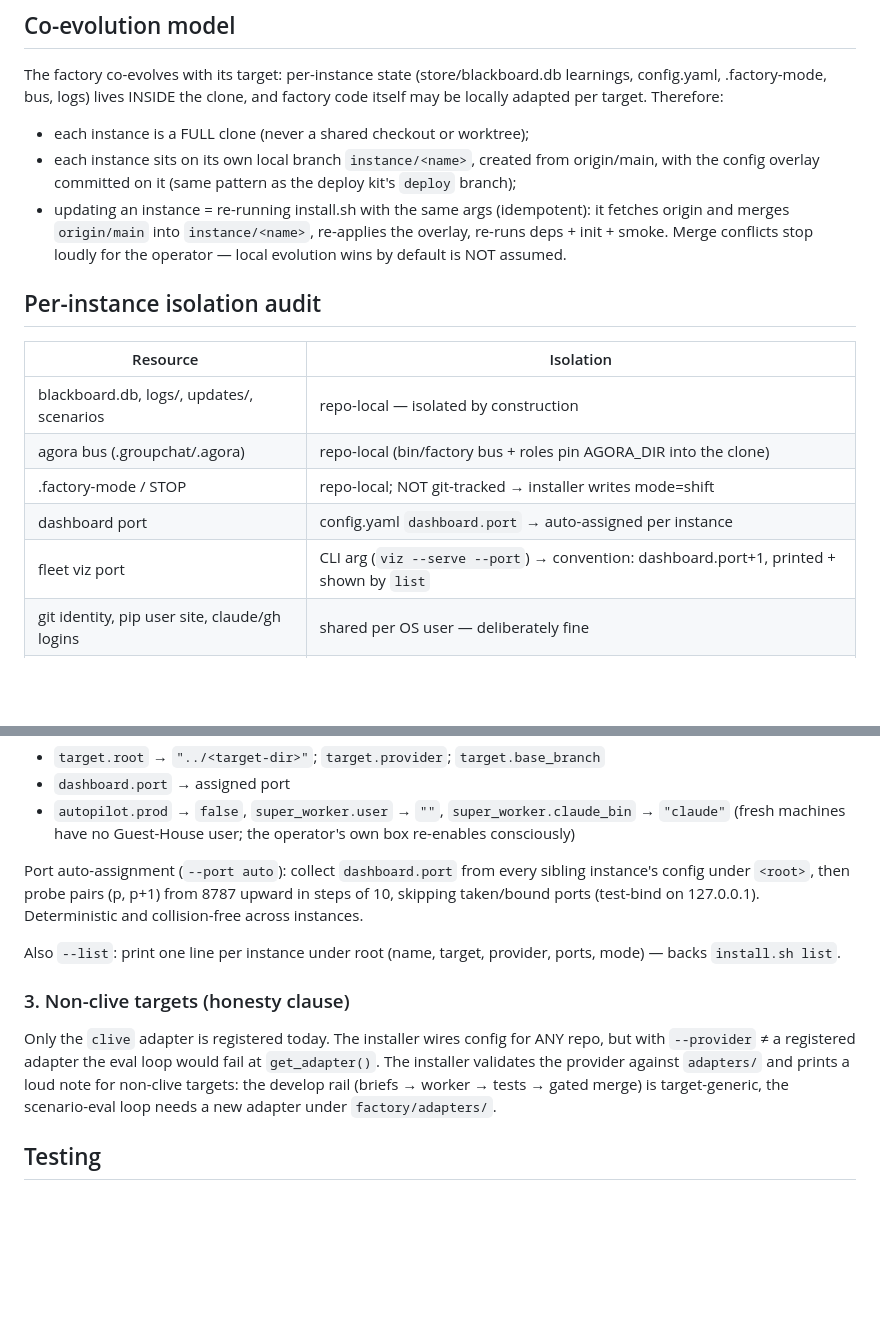
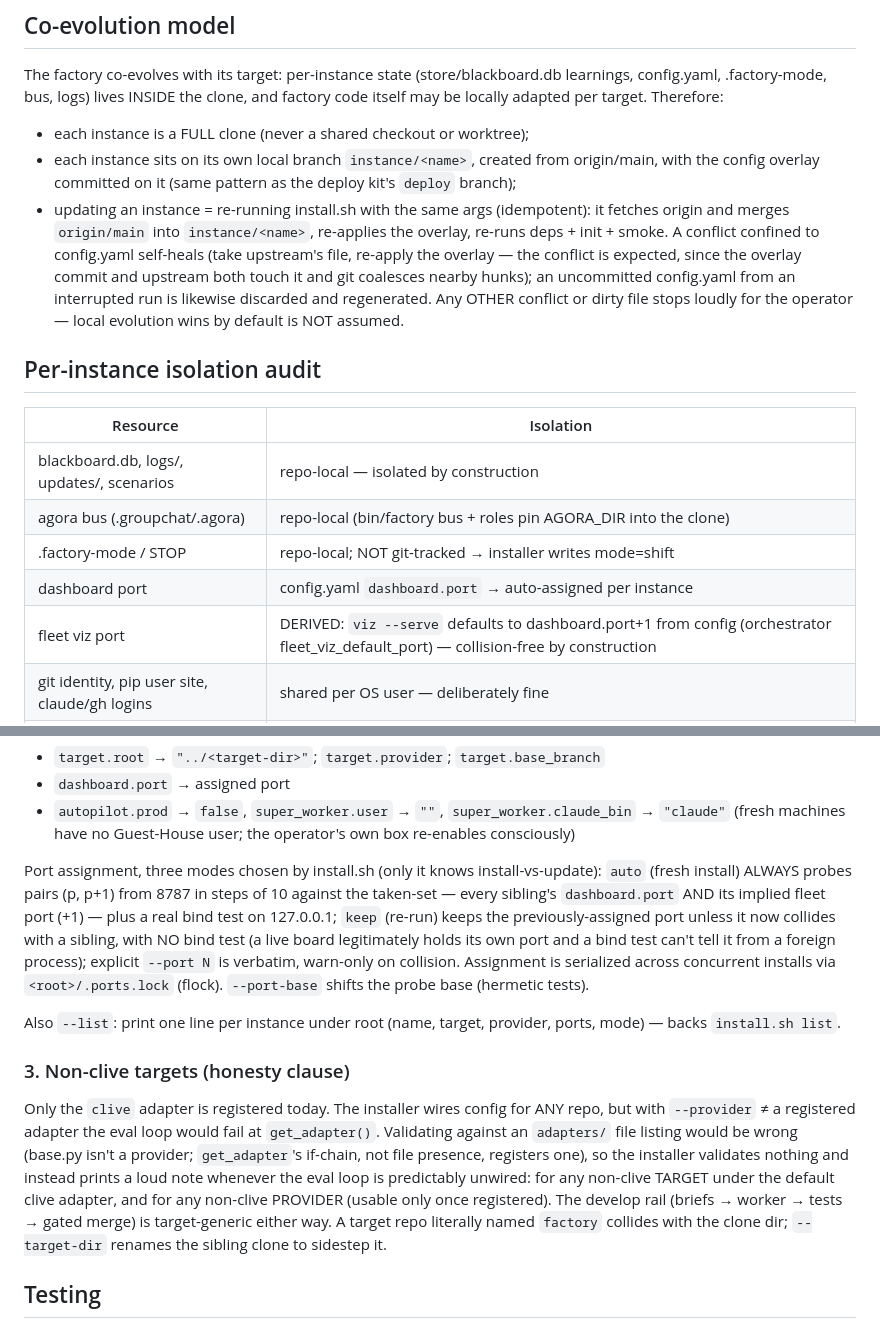
Before and after one commit to ikangai/factory, a Markdown page: docs/plans/2026-07-09-single-line-installer-design.md, 2 parts joined by grey strips. Rendered like a GitHub page; blank space fills up the shorter version.

```diff
--- a/docs/plans/2026-07-09-single-line-installer-design.md
+++ b/docs/plans/2026-07-09-single-line-installer-design.md
@@ -49,8 +49,11 @@ be locally adapted per target. Therefore:
   with the config overlay committed on it (same pattern as the deploy kit's `deploy` branch);
 - updating an instance = re-running install.sh with the same args (idempotent): it fetches
   origin and merges `origin/main` into `instance/<name>`, re-applies the overlay, re-runs
-  deps + init + smoke. Merge conflicts stop loudly for the operator — local evolution wins
-  by default is NOT assumed.
+  deps + init + smoke. A conflict confined to config.yaml self-heals (take upstream's file,
+  re-apply the overlay — the conflict is expected, since the overlay commit and upstream
+  both touch it and git coalesces nearby hunks); an uncommitted config.yaml from an
+  interrupted run is likewise discarded and regenerated. Any OTHER conflict or dirty file
+  stops loudly for the operator — local evolution wins by default is NOT assumed.
 
 ## Per-instance isolation audit
 
@@ -60,7 +63,7 @@ be locally adapted per target. Therefore:
 | agora bus (.groupchat/.agora) | repo-local (bin/factory bus + roles pin AGORA_DIR into the clone) |
 | .factory-mode / STOP | repo-local; NOT git-tracked → installer writes mode=shift |
 | dashboard port | config.yaml `dashboard.port` → auto-assigned per instance |
-| fleet viz port | CLI arg (`viz --serve --port`) → convention: dashboard.port+1, printed + shown by `list` |
+| fleet viz port | DERIVED: `viz --serve` defaults to dashboard.port+1 from config (orchestrator fleet_viz_default_port) — collision-free by construction |
 | git identity, pip user site, claude/gh logins | shared per OS user — deliberately fine |
 | Guest-House `agent` user wiring | machine-specific → overlay resets to safe same-user defaults |
 
@@ -111,10 +114,14 @@ Sets:
   `super_worker.claude_bin` → `"claude"` (fresh machines have no Guest-House user;
   the operator's own box re-enables consciously)
 
-Port auto-assignment (`--port auto`): collect `dashboard.port` from every sibling
-instance's config under `<root>`, then probe pairs (p, p+1) from 8787 upward in steps
-of 10, skipping taken/bound ports (test-bind on 127.0.0.1). Deterministic and
-collision-free across instances.
+Port assignment, three modes chosen by install.sh (only it knows install-vs-update):
+`auto` (fresh install) ALWAYS probes pairs (p, p+1) from 8787 in steps of 10 against the
+taken-set — every sibling's `dashboard.port` AND its implied fleet port (+1) — plus a real
+bind test on 127.0.0.1; `keep` (re-run) keeps the previously-assigned port unless it now
+collides with a sibling, with NO bind test (a live board legitimately holds its own port
+and a bind test can't tell it from a foreign process); explicit `--port N` is verbatim,
+warn-only on collision. Assignment is serialized across concurrent installs via
+`<root>/.ports.lock` (flock). `--port-base` shifts the probe base (hermetic tests).
 
 Also `--list`: print one line per instance under root (name, target, provider, ports,
 mode) — backs `install.sh list`.
@@ -122,10 +129,14 @@ mode) — backs `install.sh list`.
 ### 3. Non-clive targets (honesty clause)
 
 Only the `clive` adapter is registered today. The installer wires config for ANY repo,
-but with `--provider` ≠ a registered adapter the eval loop would fail at
-`get_adapter()`. The installer validates the provider against `adapters/` and prints a
-loud note for non-clive targets: the develop rail (briefs → worker → tests → gated merge)
-is target-generic, the scenario-eval loop needs a new adapter under `factory/adapters/`.
+but with `--provider` ≠ a registered adapter the eval loop would fail at `get_adapter()`.
+Validating against an `adapters/` file listing would be wrong (base.py isn't a provider;
+`get_adapter`'s if-chain, not file presence, registers one), so the installer validates
+nothing and instead prints a loud note whenever the eval loop is predictably unwired:
+for any non-clive TARGET under the default clive adapter, and for any non-clive PROVIDER
+(usable only once registered). The develop rail (briefs → worker → tests → gated merge)
+is target-generic either way. A target repo literally named `factory` collides with the
+clone dir; `--target-dir` renames the sibling clone to sidestep it.
 
 ## Testing
 
```
Also changed, not shown: docs/runbooks/multi-instance-install.md (+34 -18 lines).
